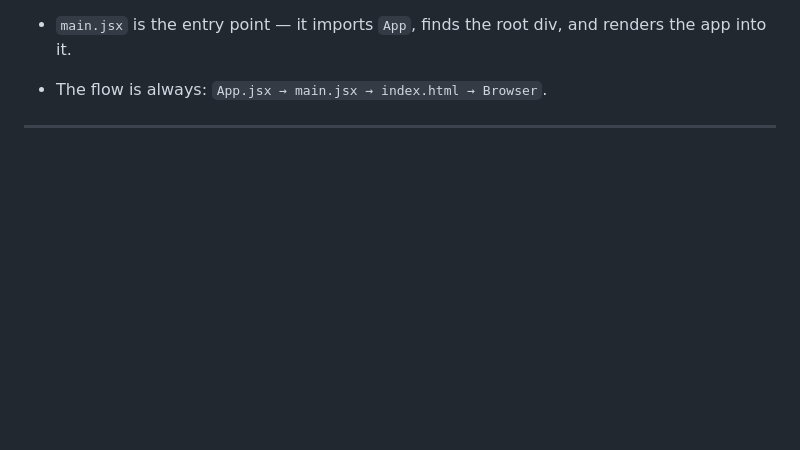
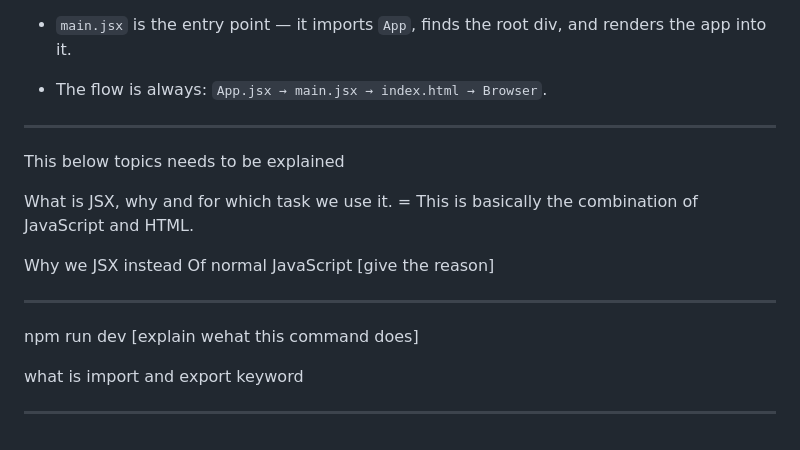
Before and after one commit to premkumarshaw04/React-JS, a Markdown page: Section_01/notes2.md, the part around the change. Drawn GitHub-style; blank space fills up the shorter version.

Commit message:
Updated the folder Structure

```diff
--- a/Section_01/notes2.md
+++ b/Section_01/notes2.md
@@ -829,3 +829,17 @@ React filled the empty div with whatever `App` returned.
 - The flow is always: `App.jsx → main.jsx → index.html → Browser`.
 
 ---
+
+This below topics needs to be explained
+
+What is JSX, why and for which task we use it. = This is basically the combination of JavaScript and HTML.
+
+Why we JSX instead Of normal JavaScript [give the reason]
+
+---
+
+npm run dev [explain wehat this command does]
+
+what is import and export keyword
+
+---
```
